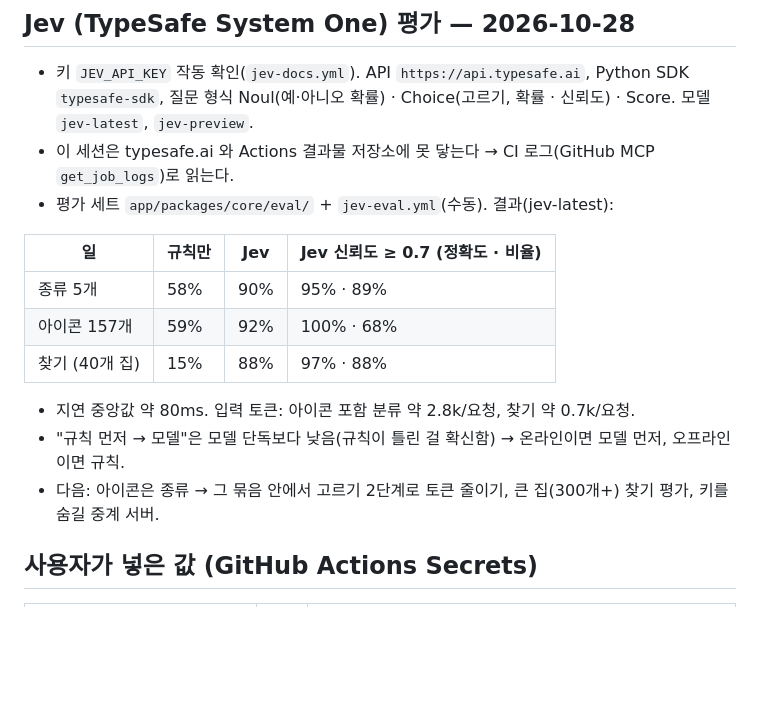
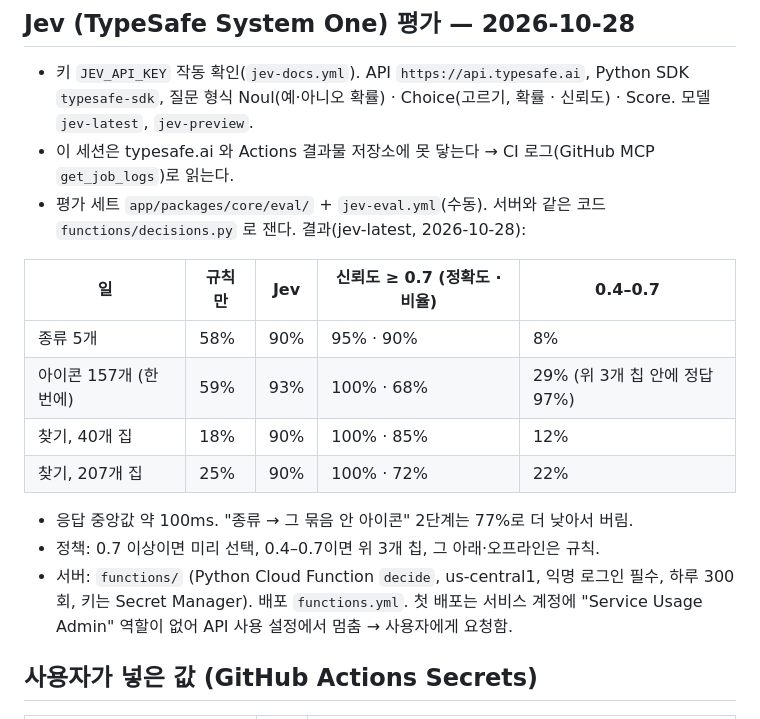
Before and after one commit to graviton94/myhomes, a Markdown page: docs/next.md, the part around the change. Drawn GitHub-style; blank space fills up the shorter version.

Commit message:
Handoff: Jev results with the shared decision code, and the Functions status
Co-Authored-By: Claude Opus 5.5 <noreply@anthropic.com>
Claude-Session: https://claude.ai/code/session_01B27ZN5yP1ixiSBpvkuwVVP

```diff
--- a/docs/next.md
+++ b/docs/next.md
@@ -26,17 +26,18 @@
 
 - 키 `JEV_API_KEY` 작동 확인(`jev-docs.yml`). API `https://api.typesafe.ai`, Python SDK `typesafe-sdk`, 질문 형식 Noul(예·아니오 확률) · Choice(고르기, 확률 · 신뢰도) · Score. 모델 `jev-latest`, `jev-preview`.
 - 이 세션은 typesafe.ai 와 Actions 결과물 저장소에 못 닿는다 → CI 로그(GitHub MCP `get_job_logs`)로 읽는다.
-- 평가 세트 `app/packages/core/eval/` + `jev-eval.yml`(수동). 결과(jev-latest):
+- 평가 세트 `app/packages/core/eval/` + `jev-eval.yml`(수동). 서버와 같은 코드 `functions/decisions.py` 로 잰다. 결과(jev-latest, 2026-10-28):
 
-| 일 | 규칙만 | Jev | Jev 신뢰도 ≥ 0.7 (정확도 · 비율) |
-|---|---|---|---|
-| 종류 5개 | 58% | 90% | 95% · 89% |
-| 아이콘 157개 | 59% | 92% | 100% · 68% |
-| 찾기 (40개 집) | 15% | 88% | 97% · 88% |
+| 일 | 규칙만 | Jev | 신뢰도 ≥ 0.7 (정확도 · 비율) | 0.4–0.7 |
+|---|---|---|---|---|
+| 종류 5개 | 58% | 90% | 95% · 90% | 8% |
+| 아이콘 157개 (한 번에) | 59% | 93% | 100% · 68% | 29% (위 3개 칩 안에 정답 97%) |
+| 찾기, 40개 집 | 18% | 90% | 100% · 85% | 12% |
+| 찾기, 207개 집 | 25% | 90% | 100% · 72% | 22% |
 
-- 지연 중앙값 약 80ms. 입력 토큰: 아이콘 포함 분류 약 2.8k/요청, 찾기 약 0.7k/요청.
-- "규칙 먼저 → 모델"은 모델 단독보다 낮음(규칙이 틀린 걸 확신함) → 온라인이면 모델 먼저, 오프라인이면 규칙.
-- 다음: 아이콘은 종류 → 그 묶음 안에서 고르기 2단계로 토큰 줄이기, 큰 집(300개+) 찾기 평가, 키를 숨길 중계 서버.
+- 응답 중앙값 약 100ms. "종류 → 그 묶음 안 아이콘" 2단계는 77%로 더 낮아서 버림.
+- 정책: 0.7 이상이면 미리 선택, 0.4–0.7이면 위 3개 칩, 그 아래·오프라인은 규칙.
+- 서버: `functions/` (Python Cloud Function `decide`, us-central1, 익명 로그인 필수, 하루 300회, 키는 Secret Manager). 배포 `functions.yml`. 첫 배포는 서비스 계정에 "Service Usage Admin" 역할이 없어 API 사용 설정에서 멈춤 → 사용자에게 요청함.
 
 ## 사용자가 넣은 값 (GitHub Actions Secrets)
 
```
